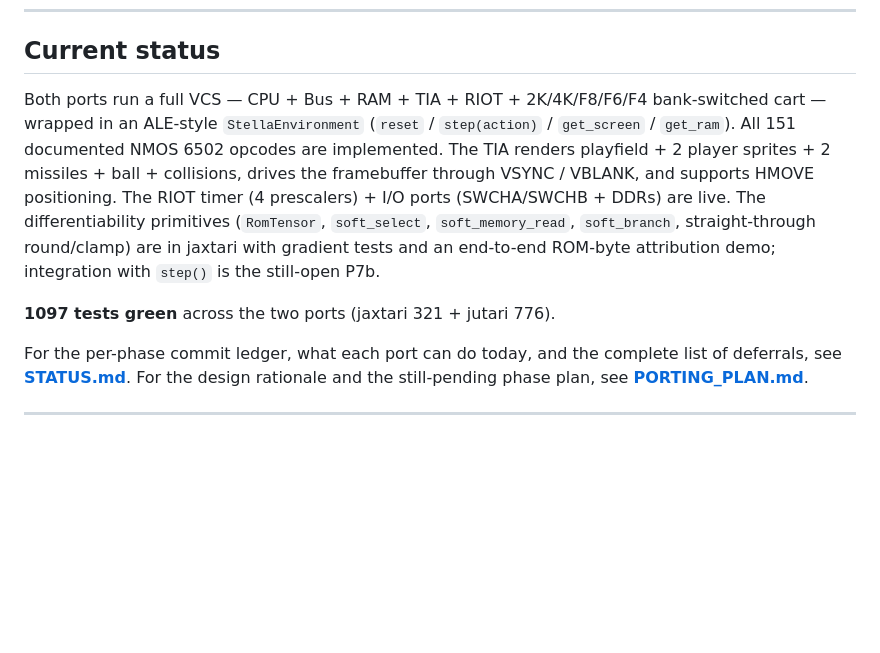
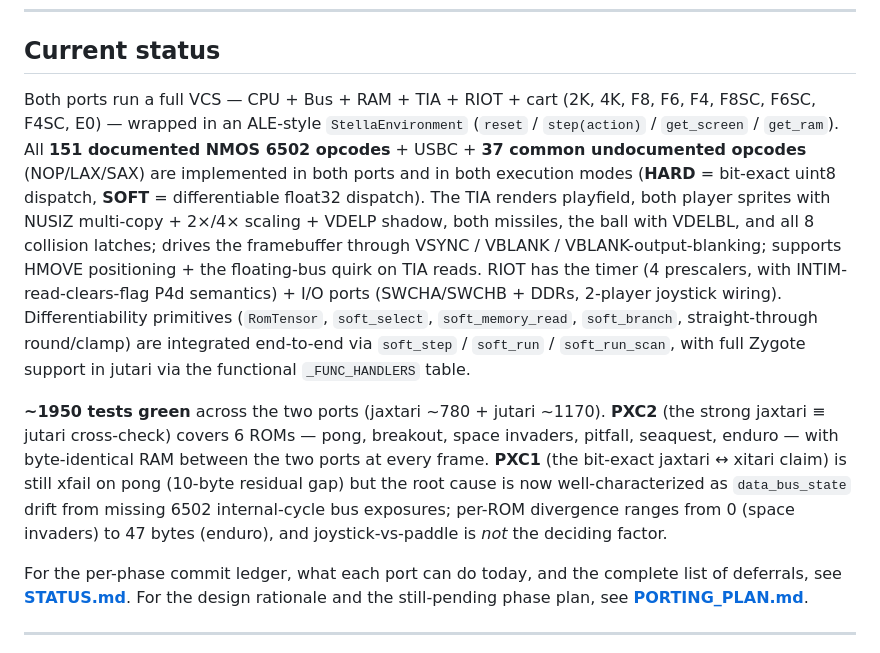
Before and after one commit to akmaier/UnderstandingVCS, a Markdown page: README.md, the part around the change. Rendered like a GitHub page; blank space fills up the shorter version.

Commit message:
README — refresh Current Status to current reality
Prompt: continuation of "What's open for implementation now?" → "continue".

AI model: Claude Opus 4.7 (1M context).

The README's "Current status" section was substantially out of date:

  * Said "1097 tests green (jaxtari 321 + jutari 776)" — actual is
    ~1950 (jaxtari ~780 + jutari ~1170).
  * Said cart formats are "2K/4K/F8/F6/F4" — actually F8SC/F6SC/F4SC
    + E0 have been added (P5b + P5c done).
  * Said SOFT-mode integration with step() is "still-open P7b" —
    P7b is long-done; P7c through P7c-f added the full 151-opcode
    documented set, plus the P1h SOFT mirror (+37 undocumented)
    landed this session.
  * Said TIA "renders playfield + 2 player sprites + 2 missiles +
    ball + collisions" — true but missed NUSIZ multi-copy + 2×/4×
    scaling (P3g), VDELP shadow (P3h), VBLANK output blanking, and
    the floating-bus quirk (PXC1-x round 3 / 3.5).
  * Said RIOT timer + ports are "live" — but missed the
    INTIM-read-clears-flag P4d semantic.

The replacement paragraph also adds the strong PXC2 result (6 ROMs
byte-identical between jaxtari and jutari) and frames PXC1 with the
per-ROM divergence breakdown so the open-vs-done state is legible
at a glance.

No code changes.

Co-Authored-By: Claude Opus 4.7 (1M context) <noreply@anthropic.com>

```diff
--- a/README.md
+++ b/README.md
@@ -20,9 +20,9 @@ This is the lever that lets us aim XAI tools at a system we already understand b
 
 ## Current status
 
-Both ports run a full VCS — CPU + Bus + RAM + TIA + RIOT + 2K/4K/F8/F6/F4 bank-switched cart — wrapped in an ALE-style `StellaEnvironment` (`reset` / `step(action)` / `get_screen` / `get_ram`). All 151 documented NMOS 6502 opcodes are implemented. The TIA renders playfield + 2 player sprites + 2 missiles + ball + collisions, drives the framebuffer through VSYNC / VBLANK, and supports HMOVE positioning. The RIOT timer (4 prescalers) + I/O ports (SWCHA/SWCHB + DDRs) are live. The differentiability primitives (`RomTensor`, `soft_select`, `soft_memory_read`, `soft_branch`, straight-through round/clamp) are in jaxtari with gradient tests and an end-to-end ROM-byte attribution demo; integration with `step()` is the still-open P7b.
+Both ports run a full VCS — CPU + Bus + RAM + TIA + RIOT + cart (2K, 4K, F8, F6, F4, F8SC, F6SC, F4SC, E0) — wrapped in an ALE-style `StellaEnvironment` (`reset` / `step(action)` / `get_screen` / `get_ram`). All **151 documented NMOS 6502 opcodes** + USBC + **37 common undocumented opcodes** (NOP/LAX/SAX) are implemented in both ports and in both execution modes (**HARD** = bit-exact uint8 dispatch, **SOFT** = differentiable float32 dispatch). The TIA renders playfield, both player sprites with NUSIZ multi-copy + 2×/4× scaling + VDELP shadow, both missiles, the ball with VDELBL, and all 8 collision latches; drives the framebuffer through VSYNC / VBLANK / VBLANK-output-blanking; supports HMOVE positioning + the floating-bus quirk on TIA reads. RIOT has the timer (4 prescalers, with INTIM-read-clears-flag P4d semantics) + I/O ports (SWCHA/SWCHB + DDRs, 2-player joystick wiring). Differentiability primitives (`RomTensor`, `soft_select`, `soft_memory_read`, `soft_branch`, straight-through round/clamp) are integrated end-to-end via `soft_step` / `soft_run` / `soft_run_scan`, with full Zygote support in jutari via the functional `_FUNC_HANDLERS` table.
 
-**1097 tests green** across the two ports (jaxtari 321 + jutari 776).
+**~1950 tests green** across the two ports (jaxtari ~780 + jutari ~1170). **PXC2** (the strong jaxtari ≡ jutari cross-check) covers 6 ROMs — pong, breakout, space invaders, pitfall, seaquest, enduro — with byte-identical RAM between the two ports at every frame. **PXC1** (the bit-exact jaxtari ↔ xitari claim) is still xfail on pong (10-byte residual gap) but the root cause is now well-characterized as `data_bus_state` drift from missing 6502 internal-cycle bus exposures; per-ROM divergence ranges from 0 (space invaders) to 47 bytes (enduro), and joystick-vs-paddle is *not* the deciding factor.
 
 For the per-phase commit ledger, what each port can do today, and the complete list of deferrals, see **[STATUS.md](STATUS.md)**. For the design rationale and the still-pending phase plan, see **[PORTING_PLAN.md](PORTING_PLAN.md)**.
 
```
